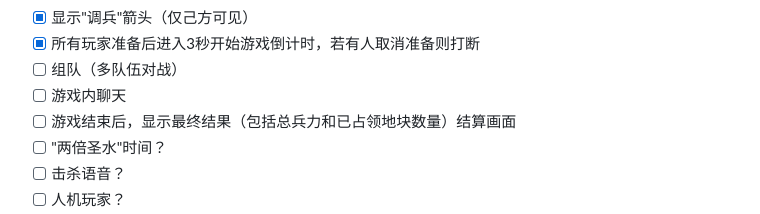
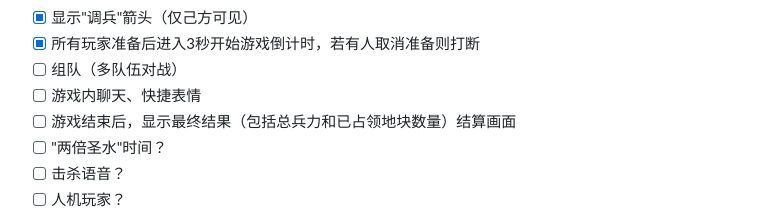
Before and after one commit to CUFEpython25-10086/FlagWars, a Markdown page: TODO.md, the part around the change. Drawn GitHub-style.

```diff
--- a/TODO.md
+++ b/TODO.md
@@ -18,7 +18,7 @@
 - [x] 显示"调兵"箭头（仅己方可见）
 - [x] 所有玩家准备后进入3秒开始游戏倒计时，若有人取消准备则打断
 - [ ] 组队（多队伍对战）
-- [ ] 游戏内聊天
+- [ ] 游戏内聊天、快捷表情
 - [ ] 游戏结束后，显示最终结果（包括总兵力和已占领地块数量）结算画面
 - [ ] "两倍圣水"时间？
 - [ ] 击杀语音？
```
Also changed, not shown: docs/project-structure.md (+2 -32 lines).
